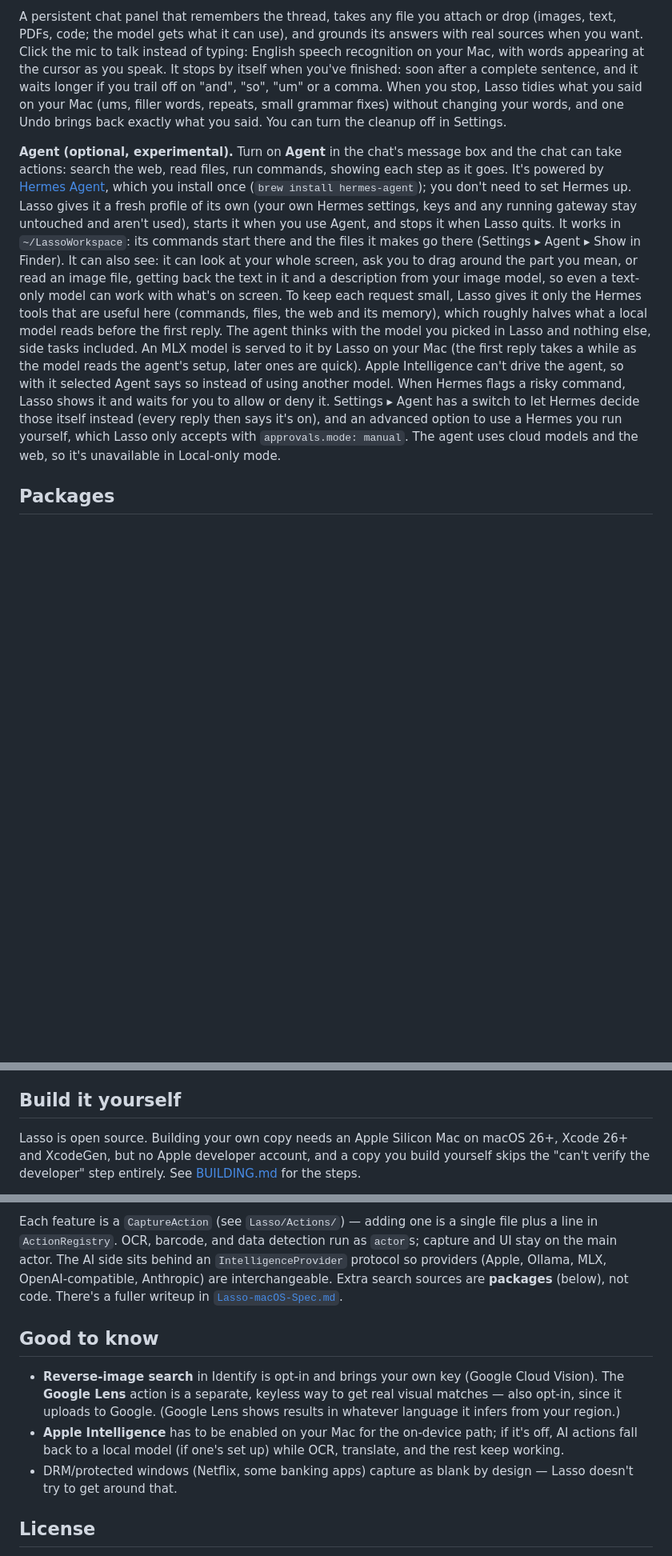
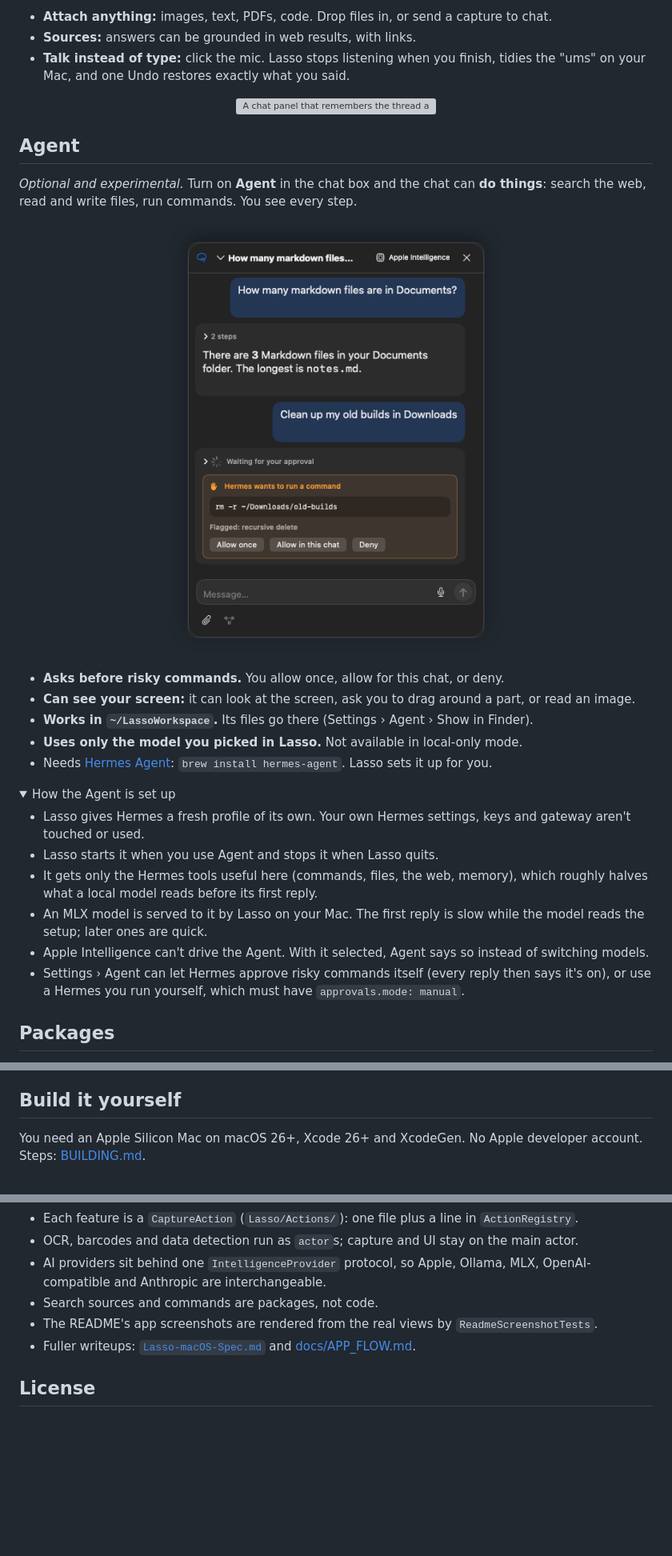
Before and after one commit to civarry/lasso-app, a Markdown page: README.md, 3 parts joined by grey strips. Shown at 80% size. Drawn GitHub-style; pictures changed too: screenshots/app/agent.png (added); folded sections open; blank space fills up the shorter version; grey boxes are pictures that could not be loaded.

```diff
--- a/README.md
+++ b/README.md
@@ -65,38 +80,36 @@ confidence rating. Repeat lookups are instant.
 
-A persistent chat panel that remembers the thread, takes any file you attach or
-drop (images, text, PDFs, code; the model gets what it can use), and
-grounds its answers with real sources when you want. Click the mic to talk
-instead of typing: English speech recognition on your Mac, with words appearing
-at the cursor as you speak. It stops by itself when you've finished: soon
-after a complete sentence, and it waits longer if you trail off on "and",
-"so", "um" or a comma. When you stop, Lasso tidies what you said on your
-Mac (ums, filler words, repeats, small grammar fixes) without changing your
-words, and one Undo brings back exactly what you said. You can turn the
-cleanup off in Settings.
+- **Attach anything:** images, text, PDFs, code. Drop files in, or send a capture to chat.
+- **Sources:** answers can be grounded in web results, with links.
+- **Talk instead of type:** click the mic. Lasso stops listening when you finish, tidies the
+  "ums" on your Mac, and one Undo restores exactly what you said.
 
-**Agent (optional, experimental).** Turn on **Agent** in the chat's message
-box and the chat can take actions: search the web, read files, run commands,
-showing each step as it goes. It's powered by
-[Hermes Agent](https://github.com/NousResearch/hermes-agent), which you install
-once (`brew install hermes-agent`); you don't need to set Hermes up. Lasso
-gives it a fresh profile of its own (your own Hermes settings, keys and any
-running gateway stay untouched and aren't used), starts it when you use Agent,
-and stops it when Lasso quits. It works in `~/LassoWorkspace`: its commands
-start there and the files it makes go there (Settings ▸ Agent ▸ Show in
-Finder). It can also see: it can look at your whole screen, ask you to drag
-around the part you mean, or read an image file, getting back the text in it
-and a description from your image model, so even a text-only model can work
-with what's on screen. To keep each request small, Lasso gives it only the
-Hermes tools that are useful here (commands, files, the web and its memory),
-which roughly halves what a local model reads before the first reply. The
-agent thinks with the model you picked in
-Lasso and nothing else, side tasks included. An MLX model is served to it by
-Lasso on your Mac (the first reply takes a while as the model reads the agent's
-setup, later ones are quick). Apple Intelligence can't drive the agent, so with
-it selected Agent says so instead of using another model. When
-Hermes flags a risky command, Lasso shows it and waits for you to allow or deny
-it. Settings ▸ Agent has a switch to let Hermes decide those
-itself instead (every reply then says it's on), and an advanced option to use
-a Hermes you run yourself, which Lasso only accepts with `approvals.mode:
-manual`. The agent uses cloud models and the web, so it's unavailable in
-Local-only mode.
+<p align="center"><img src="screenshots/chat.png" alt="A chat panel that remembers the thread and grounds answers with sources"></p>
+
+## Agent
+
+*Optional and experimental.* Turn on **Agent** in the chat box and the chat can **do things**:
+search the web, read and write files, run commands. You see every step.
+
+<p align="center"><img src="screenshots/app/agent.png" width="420" alt="The Agent shows its steps and waits before a risky command"></p>
+
+- **Asks before risky commands.** You allow once, allow for this chat, or deny.
+- **Can see your screen:** it can look at the screen, ask you to drag around a part, or read an image.
+- **Works in `~/LassoWorkspace`.** Its files go there (Settings › Agent › Show in Finder).
+- **Uses only the model you picked in Lasso.** Not available in local-only mode.
+- Needs [Hermes Agent](https://github.com/NousResearch/hermes-agent): `brew install hermes-agent`.
+  Lasso sets it up for you.
+
+<details>
+<summary>How the Agent is set up</summary>
+
+- Lasso gives Hermes a fresh profile of its own. Your own Hermes settings, keys and gateway aren't
+  touched or used.
+- Lasso starts it when you use Agent and stops it when Lasso quits.
+- It gets only the Hermes tools useful here (commands, files, the web, memory), which roughly halves
+  what a local model reads before its first reply.
+- An MLX model is served to it by Lasso on your Mac. The first reply is slow while the model reads the
+  setup; later ones are quick.
+- Apple Intelligence can't drive the Agent. With it selected, Agent says so instead of switching models.
+- Settings › Agent can let Hermes approve risky commands itself (every reply then says it's on), or use
+  a Hermes you run yourself, which must have `approvals.mode: manual`.
+
@@ -192,8 +212,6 @@ local-only mode. The full rules are in [docs/APP_FLOW.md](docs/APP_FLOW.md).
 
 ## Build it yourself
 
-Lasso is open source. Building your own copy needs an Apple Silicon Mac on macOS
-26+, Xcode 26+ and XcodeGen, but no Apple developer account, and a copy you build
-yourself skips the "can't verify the developer" step entirely. See
-[BUILDING.md](BUILDING.md) for the steps.
+You need an Apple Silicon Mac on macOS 26+, Xcode 26+ and XcodeGen. No Apple developer account.
+Steps: [BUILDING.md](BUILDING.md).
 
@@ -201,19 +220,13 @@ yourself skips the "can't verify the developer" step entirely. See
 
-Each feature is a `CaptureAction` (see `Lasso/Actions/`) — adding one is a single file plus a line in
-`ActionRegistry`. OCR, barcode, and data detection run as `actor`s; capture and UI stay on the main
-actor. The AI side sits behind an `IntelligenceProvider` protocol so providers (Apple, Ollama, MLX,
-OpenAI-compatible, Anthropic) are interchangeable. Extra search sources are **packages** (below), not
-code. There's a fuller writeup in [`Lasso-macOS-Spec.md`](Lasso-macOS-Spec.md).
+- Each feature is a `CaptureAction` (`Lasso/Actions/`): one file plus a line in `ActionRegistry`.
+- OCR, barcodes and data detection run as `actor`s; capture and UI stay on the main actor.
+- AI providers sit behind one `IntelligenceProvider` protocol, so Apple, Ollama, MLX,
+  OpenAI-compatible and Anthropic are interchangeable.
+- Search sources and commands are packages, not code.
+- The README's app screenshots are rendered from the real views by `ReadmeScreenshotTests`.
+- Fuller writeups: [`Lasso-macOS-Spec.md`](Lasso-macOS-Spec.md) and [docs/APP_FLOW.md](docs/APP_FLOW.md).
 
-## Good to know
-
-- **Reverse-image search** in Identify is opt-in and brings your own key (Google Cloud Vision). The
-  **Google Lens** action is a separate, keyless way to get real visual matches — also opt-in, since it
-  uploads to Google. (Google Lens shows results in whatever language it infers from your region.)
-- **Apple Intelligence** has to be enabled on your Mac for the on-device path; if it's off, AI actions
-  fall back to a local model (if one's set up) while OCR, translate, and the rest keep working.
-- DRM/protected windows (Netflix, some banking apps) capture as blank by design — Lasso doesn't try
-  to get around that.
+</details>
 
 ## License
 
```
Also changed, not shown: other parts of README.md (+128 -105 lines), docs/APP_FLOW.md (+5 -0 lines), screenshots/app/chat-tools.png (added), screenshots/app/package-review.png (added), screenshots/app/packages.png (added), screenshots/app/permissions.png (added), 5 other files.
